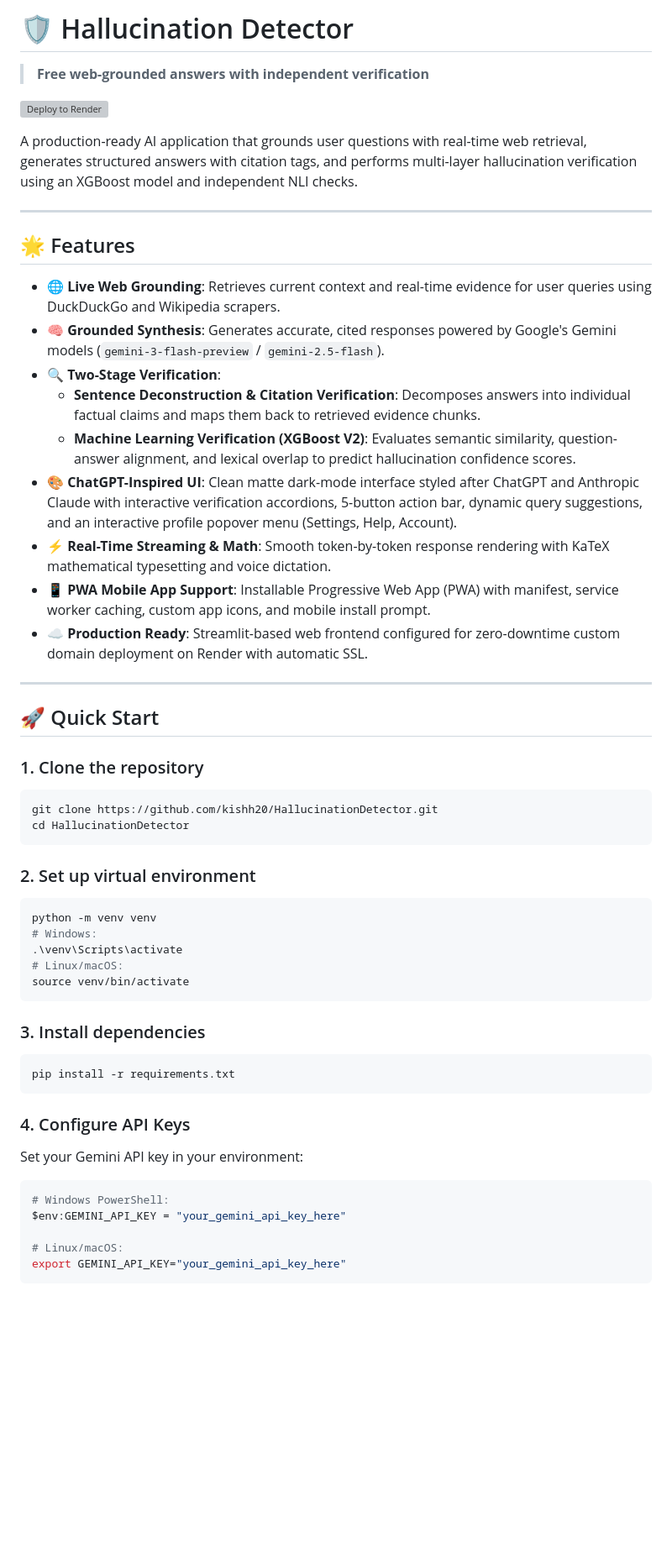
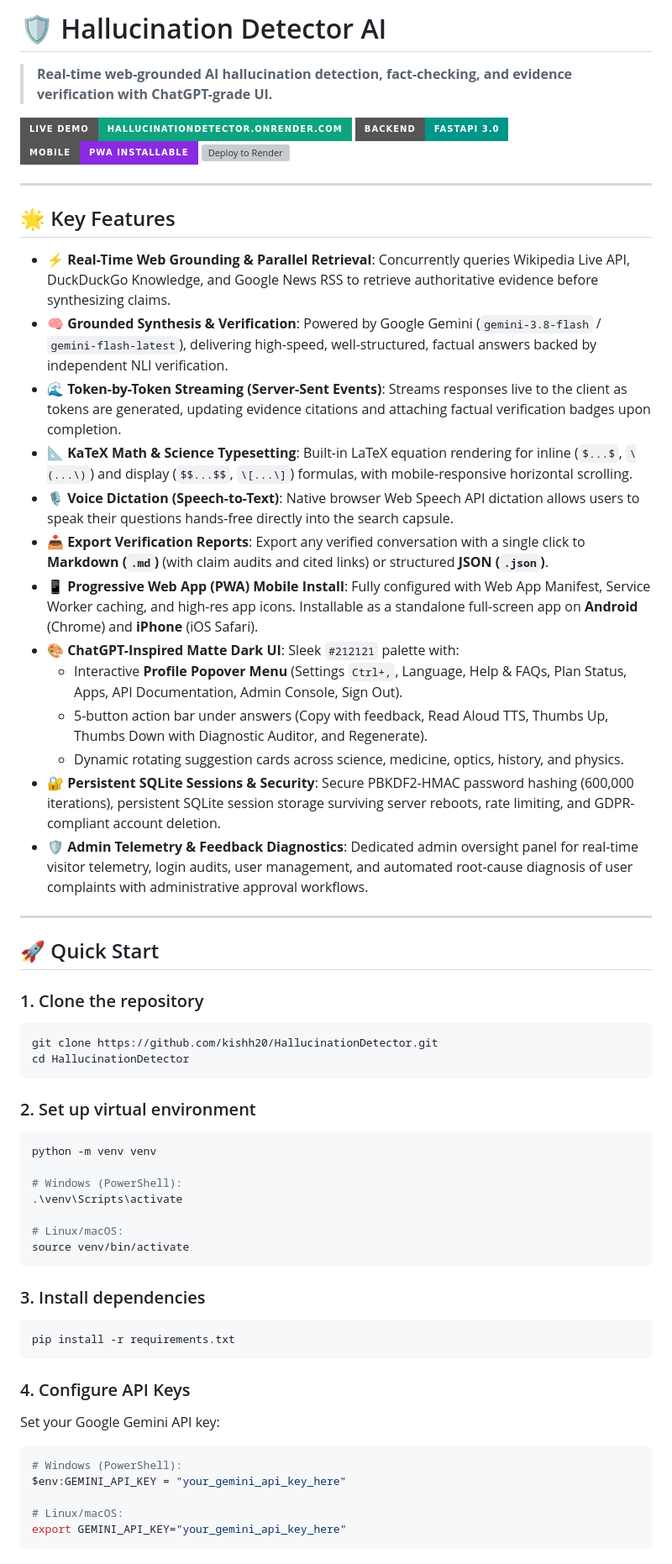
Before and after one commit to kishh20/HallucinationDetector, a Markdown page: README.md, the part around one of its changes. Shown at 84% size. Drawn GitHub-style; badges without logos; blank space fills up the shorter version; grey boxes are pictures that could not be loaded.

````diff
--- a/README.md
+++ b/README.md
@@ -1,24 +1,29 @@
-# 🛡️ Hallucination Detector
+# 🛡️ Hallucination Detector AI
 
-> **Free web-grounded answers with independent verification**
+> **Real-time web-grounded AI hallucination detection, fact-checking, and evidence verification with ChatGPT-grade UI.**
 
+[![Live Web App](https://img.shields.io/badge/Live%20Demo-hallucinationdetector.onrender.com-10a37f?style=for-the-badge&logo=render)](https://hallucinationdetector.onrender.com)
+[![FastAPI](https://img.shields.io/badge/Backend-FastAPI%203.0-009688?style=for-the-badge&logo=fastapi)](https://fastapi.tiangolo.com)
+[![PWA Ready](https://img.shields.io/badge/Mobile-PWA%20Installable-blueviolet?style=for-the-badge&logo=pwa)](https://hallucinationdetector.onrender.com)
 [![Deploy to Render](https://render.com/images/deploy-to-render-button.svg)](https://render.com/deploy?repo=https://github.com/kishh20/HallucinationDetector)
-
-A production-ready AI application that grounds user questions with real-time web retrieval, generates structured answers with citation tags, and performs multi-layer hallucination verification using an XGBoost model and independent NLI checks.
 
 ---
 
-## 🌟 Features
+## 🌟 Key Features
 
-- **🌐 Live Web Grounding**: Retrieves current context and real-time evidence for user queries using DuckDuckGo and Wikipedia scrapers.
-- **🧠 Grounded Synthesis**: Generates accurate, cited responses powered by Google's Gemini models (`gemini-3-flash-preview` / `gemini-2.5-flash`).
-- **🔍 Two-Stage Verification**:
-  - **Sentence Deconstruction & Citation Verification**: Decomposes answers into individual factual claims and maps them back to retrieved evidence chunks.
-  - **Machine Learning Verification (XGBoost V2)**: Evaluates semantic similarity, question-answer alignment, and lexical overlap to predict hallucination confidence scores.
-- **🎨 ChatGPT-Inspired UI**: Clean matte dark-mode interface styled after ChatGPT and Anthropic Claude with interactive verification accordions, 5-button action bar, dynamic query suggestions, and an interactive profile popover menu (Settings, Help, Account).
-- **⚡ Real-Time Streaming & Math**: Smooth token-by-token response rendering with KaTeX mathematical typesetting and voice dictation.
-- **📱 PWA Mobile App Support**: Installable Progressive Web App (PWA) with manifest, service worker caching, custom app icons, and mobile install prompt.
-- **☁️ Production Ready**: Streamlit-based web frontend configured for zero-downtime custom domain deployment on Render with automatic SSL.
+* **⚡ Real-Time Web Grounding & Parallel Retrieval**: Concurrently queries Wikipedia Live API, DuckDuckGo Knowledge, and Google News RSS to retrieve authoritative evidence before synthesizing claims.
+* **🧠 Grounded Synthesis & Verification**: Powered by Google Gemini (`gemini-3.8-flash` / `gemini-flash-latest`), delivering high-speed, well-structured, factual answers backed by independent NLI verification.
+* **🌊 Token-by-Token Streaming (Server-Sent Events)**: Streams responses live to the client as tokens are generated, updating evidence citations and attaching factual verification badges upon completion.
+* **📐 KaTeX Math & Science Typesetting**: Built-in LaTeX equation rendering for inline (`$...$`, `\(...\)`) and display (`$$...$$`, `\[...\]`) formulas, with mobile-responsive horizontal scrolling.
+* **🎙️ Voice Dictation (Speech-to-Text)**: Native browser Web Speech API dictation allows users to speak their questions hands-free directly into the search capsule.
+* **📥 Export Verification Reports**: Export any verified conversation with a single click to **Markdown (`.md`)** (with claim audits and cited links) or structured **JSON (`.json`)**.
+* **📱 Progressive Web App (PWA) Mobile Install**: Fully configured with Web App Manifest, Service Worker caching, and high-res app icons. Installable as a standalone full-screen app on **Android** (Chrome) and **iPhone** (iOS Safari).
+* **🎨 ChatGPT-Inspired Matte Dark UI**: Sleek `#212121` palette with:
+  * Interactive **Profile Popover Menu** (Settings `Ctrl+,`, Language, Help & FAQs, Plan Status, Apps, API Documentation, Admin Console, Sign Out).
+  * 5-button action bar under answers (Copy with feedback, Read Aloud TTS, Thumbs Up, Thumbs Down with Diagnostic Auditor, and Regenerate).
+  * Dynamic rotating suggestion cards across science, medicine, optics, history, and physics.
+* **🔐 Persistent SQLite Sessions & Security**: Secure PBKDF2-HMAC password hashing (600,000 iterations), persistent SQLite session storage surviving server reboots, rate limiting, and GDPR-compliant account deletion.
+* **🛡️ Admin Telemetry & Feedback Diagnostics**: Dedicated admin oversight panel for real-time visitor telemetry, login audits, user management, and automated root-cause diagnosis of user complaints with administrative approval workflows.
 
 ---
 
@@ -33,8 +38,10 @@ cd HallucinationDetector
 ### 2. Set up virtual environment
 ```bash
 python -m venv venv
-# Windows:
+
+# Windows (PowerShell):
 .\venv\Scripts\activate
+
 # Linux/macOS:
 source venv/bin/activate
 ```
@@ -45,9 +52,9 @@ pip install -r requirements.txt
 ```
 
 ### 4. Configure API Keys
-Set your Gemini API key in your environment:
+Set your Google Gemini API key:
 ```bash
-# Windows PowerShell:
+# Windows (PowerShell):
 $env:GEMINI_API_KEY = "your_gemini_api_key_here"
 
 # Linux/macOS:
````
Also changed, not shown: other parts of README.md (+41 -27 lines).
